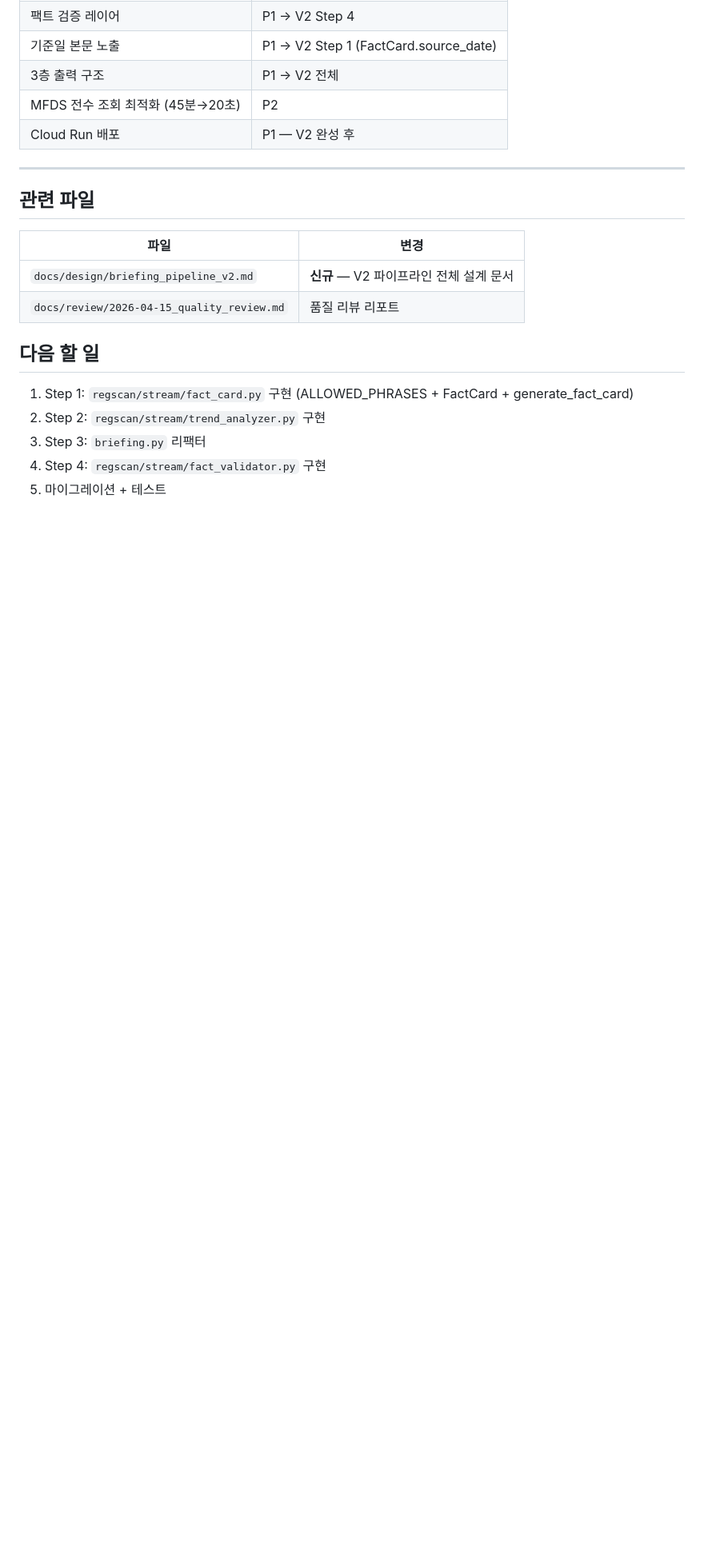
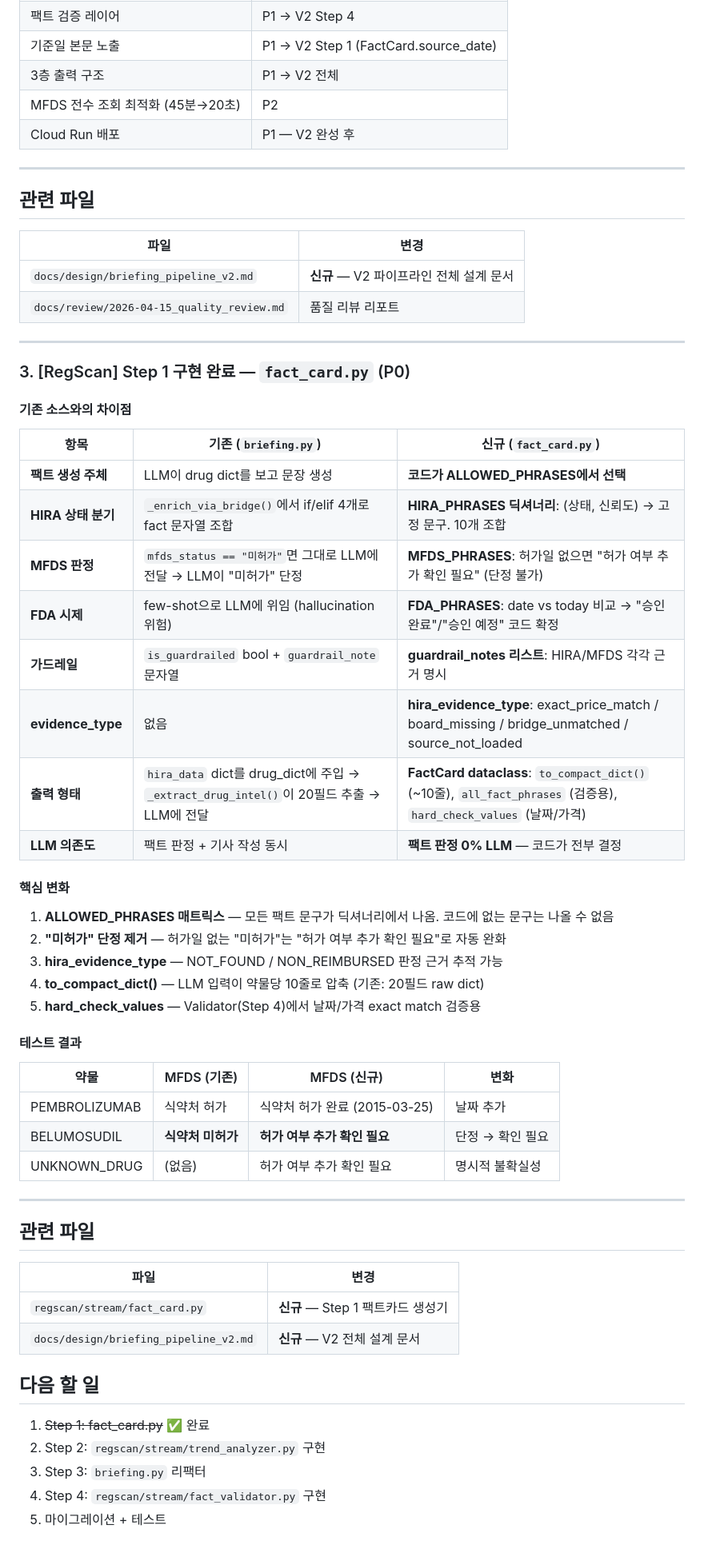
Before and after one commit to sokcho-kim/RegScan, a Markdown page: docs/worklog/2026-04-16.md, the part around the change. Shown at 80% size. GitHub-like rendering; blank space fills up the shorter version.

Commit message:
docs: Step 1 완료 기록 — 기존 소스 vs fact_card.py 차이점 비교표
Co-Authored-By: Claude Opus 4.6 (1M context) <noreply@anthropic.com>

```diff
--- a/docs/worklog/2026-04-16.md
+++ b/docs/worklog/2026-04-16.md
@@ -72,9 +72,51 @@ Step 4: 코드 → Validator → 사실/표현 검증 (LLM 없음)
 | `docs/design/briefing_pipeline_v2.md` | **신규** — V2 파이프라인 전체 설계 문서 |
 | `docs/review/2026-04-15_quality_review.md` | 품질 리뷰 리포트 |
 
+---
+
+### 3. [RegScan] Step 1 구현 완료 — `fact_card.py` (P0)
+
+#### 기존 소스와의 차이점
+
+| 항목 | 기존 (`briefing.py`) | 신규 (`fact_card.py`) |
+|------|---------------------|---------------------|
+| **팩트 생성 주체** | LLM이 drug dict를 보고 문장 생성 | **코드가 ALLOWED_PHRASES에서 선택** |
+| **HIRA 상태 분기** | `_enrich_via_bridge()`에서 if/elif 4개로 fact 문자열 조합 | **HIRA_PHRASES 딕셔너리**: (상태, 신뢰도) → 고정 문구. 10개 조합 |
+| **MFDS 판정** | `mfds_status == "미허가"`면 그대로 LLM에 전달 → LLM이 "미허가" 단정 | **MFDS_PHRASES**: 허가일 없으면 "허가 여부 추가 확인 필요" (단정 불가) |
+| **FDA 시제** | few-shot으로 LLM에 위임 (hallucination 위험) | **FDA_PHRASES**: date vs today 비교 → "승인 완료"/"승인 예정" 코드 확정 |
+| **가드레일** | `is_guardrailed` bool + `guardrail_note` 문자열 | **guardrail_notes 리스트**: HIRA/MFDS 각각 근거 명시 |
+| **evidence_type** | 없음 | **hira_evidence_type**: exact_price_match / board_missing / bridge_unmatched / source_not_loaded |
+| **출력 형태** | `hira_data` dict를 drug_dict에 주입 → `_extract_drug_intel()`이 20필드 추출 → LLM에 전달 | **FactCard dataclass**: `to_compact_dict()` (~10줄), `all_fact_phrases` (검증용), `hard_check_values` (날짜/가격) |
+| **LLM 의존도** | 팩트 판정 + 기사 작성 동시 | **팩트 판정 0% LLM** — 코드가 전부 결정 |
+
+#### 핵심 변화
+
+1. **ALLOWED_PHRASES 매트릭스** — 모든 팩트 문구가 딕셔너리에서 나옴. 코드에 없는 문구는 나올 수 없음
+2. **"미허가" 단정 제거** — 허가일 없는 "미허가"는 "허가 여부 추가 확인 필요"로 자동 완화
+3. **hira_evidence_type** — NOT_FOUND / NON_REIMBURSED 판정 근거 추적 가능
+4. **to_compact_dict()** — LLM 입력이 약물당 10줄로 압축 (기존: 20필드 raw dict)
+5. **hard_check_values** — Validator(Step 4)에서 날짜/가격 exact match 검증용
+
+#### 테스트 결과
+
+| 약물 | MFDS (기존) | MFDS (신규) | 변화 |
+|------|-----------|-----------|------|
+| PEMBROLIZUMAB | 식약처 허가 | 식약처 허가 완료 (2015-03-25) | 날짜 추가 |
+| BELUMOSUDIL | **식약처 미허가** | **허가 여부 추가 확인 필요** | 단정 → 확인 필요 |
+| UNKNOWN_DRUG | (없음) | 허가 여부 추가 확인 필요 | 명시적 불확실성 |
+
+---
+
+## 관련 파일
+
+| 파일 | 변경 |
+|------|------|
+| `regscan/stream/fact_card.py` | **신규** — Step 1 팩트카드 생성기 |
+| `docs/design/briefing_pipeline_v2.md` | **신규** — V2 전체 설계 문서 |
+
 ## 다음 할 일
 
-1. Step 1: `regscan/stream/fact_card.py` 구현 (ALLOWED_PHRASES + FactCard + generate_fact_card)
+1. ~~Step 1: fact_card.py~~ ✅ 완료
 2. Step 2: `regscan/stream/trend_analyzer.py` 구현
 3. Step 3: `briefing.py` 리팩터
 4. Step 4: `regscan/stream/fact_validator.py` 구현
```
